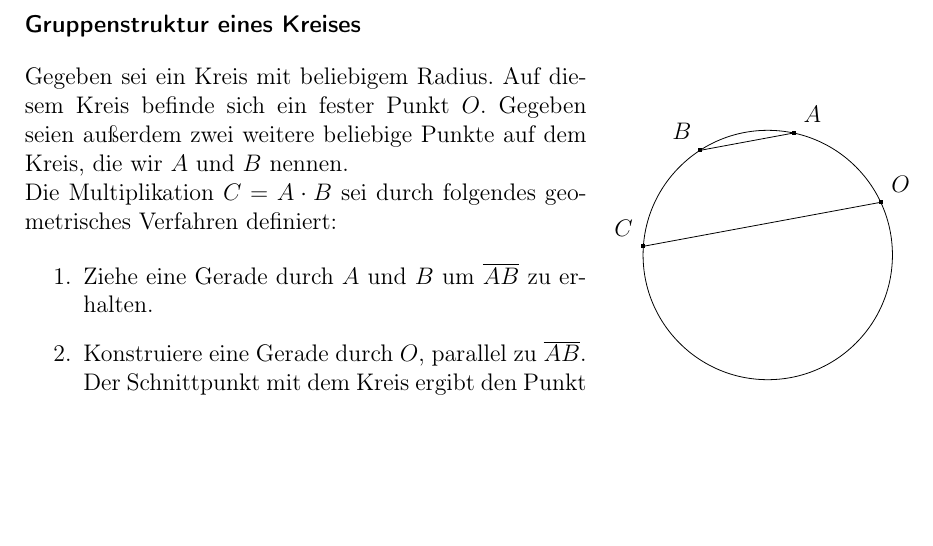
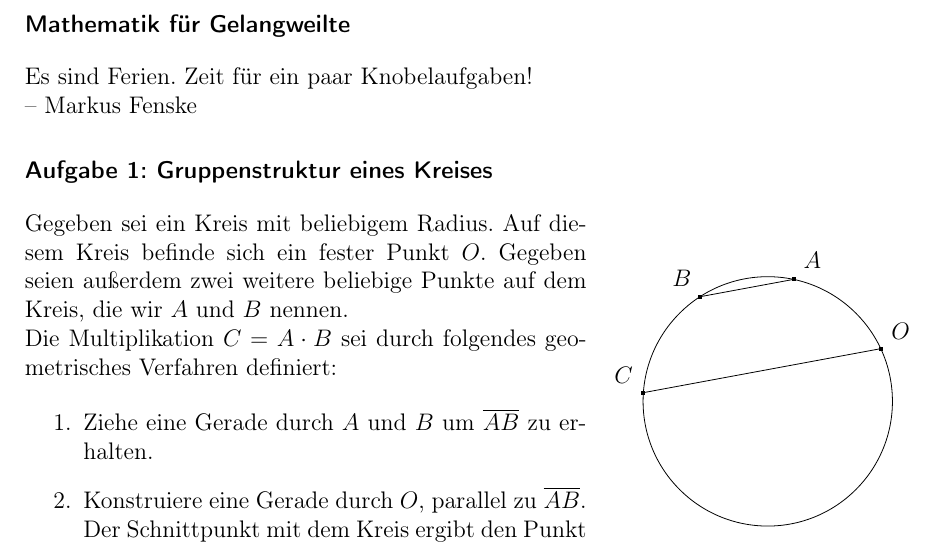
Before and after one commit to iblue/mftb, a LaTeX document (issue1.tex): part of the page, cut at the place of the change, the shorter picture padded with empty space. Compiled offline with pdfLaTeX.

Commit message:
Move stuff

```diff
--- a/aufgabe1.tex
+++ b/issue1.tex
@@ -9,7 +9,12 @@
 \usetikzlibrary{calc,intersections,through,backgrounds}
 \begin{document}
 
-\section*{Gruppenstruktur eines Kreises}
+\section*{Mathematik für Gelangweilte}
+Es sind Ferien. Zeit für ein paar Knobelaufgaben!
+
+\noindent -- Markus Fenske
+
+\section*{Aufgabe 1: Gruppenstruktur eines Kreises}
 \begin{wrapfigure}{r}{0pt}
   \begin{tikzpicture}
     \pgfmathsetmacro{\radius}{2.2}
```
